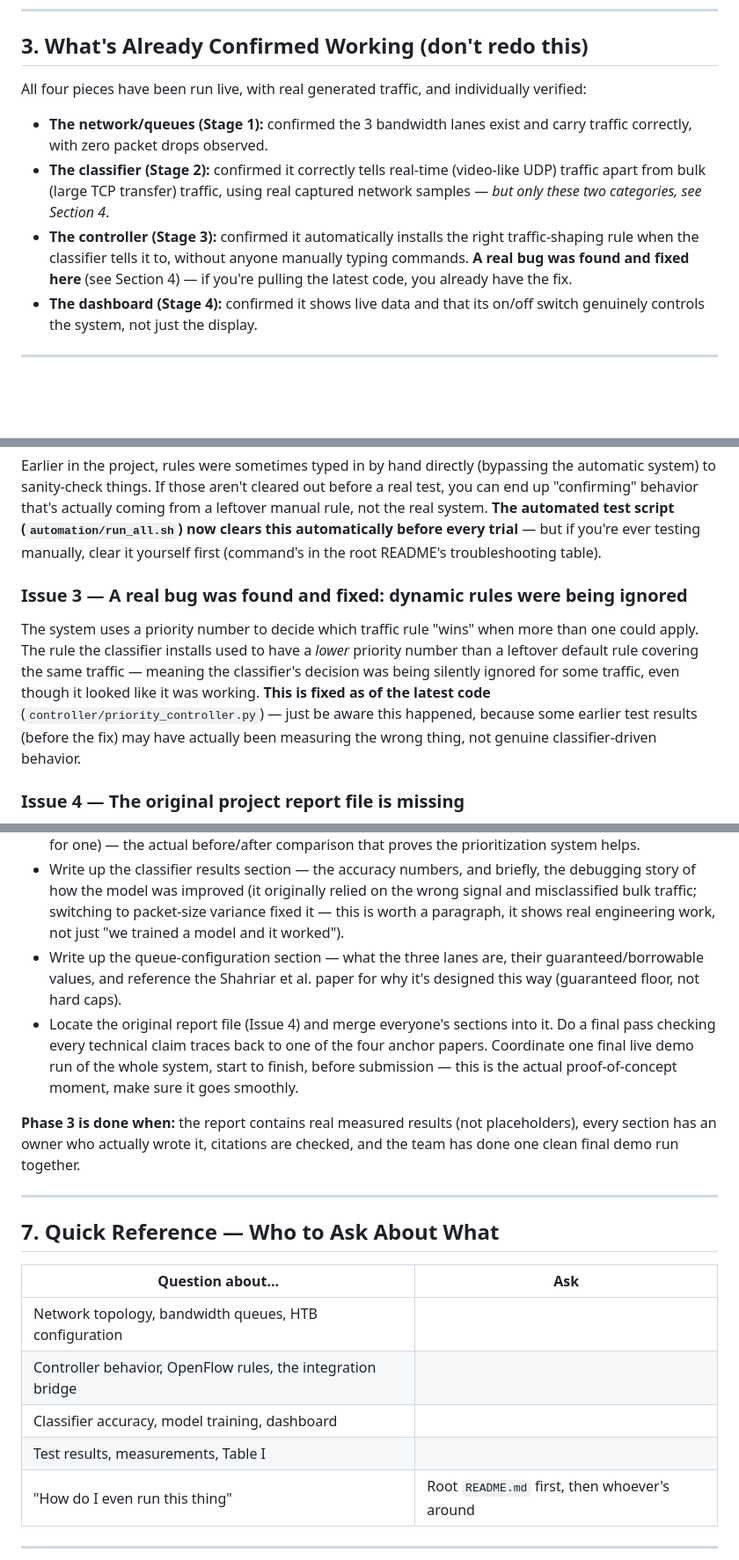
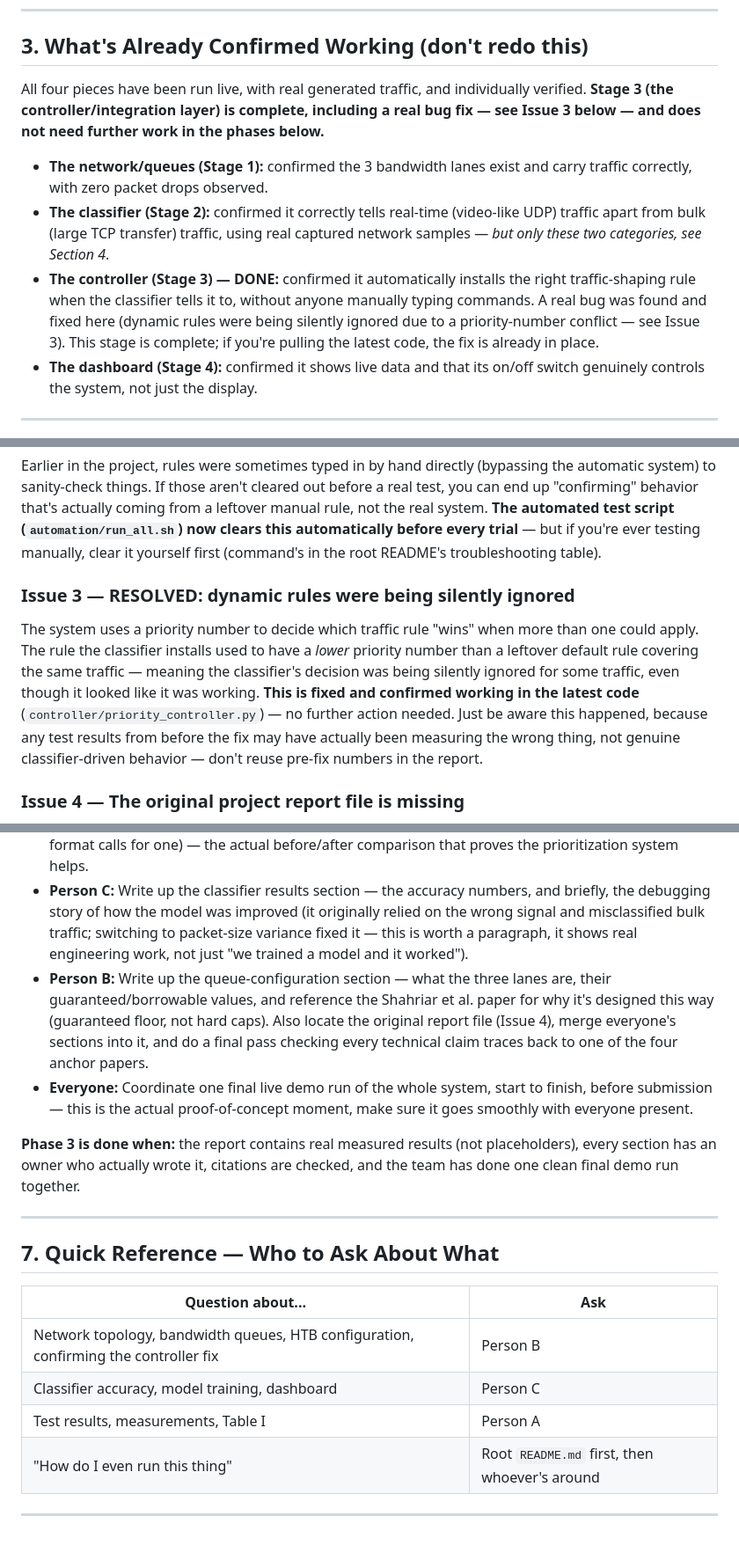
Before and after one commit to YazheneS/priority-based-network-trafficing, a Markdown page: PROJECT_HANDOFF_REPORT.md, 3 parts joined by grey strips. Shown at 88% size. GitHub-like rendering; blank space fills up the shorter version.

```diff
--- a/PROJECT_HANDOFF_REPORT.md
+++ b/PROJECT_HANDOFF_REPORT.md
@@ -77,7 +77,9 @@ realistic conditions, with real measurements* — that's what's left.
 ## 3. What's Already Confirmed Working (don't redo this)
 
 All four pieces have been run live, with real generated traffic, and
-individually verified:
+individually verified. **Stage 3 (the controller/integration layer) is
+complete, including a real bug fix — see Issue 3 below — and does not need
+further work in the phases below.**
 
 - **The network/queues (Stage 1):** confirmed the 3 bandwidth lanes exist
   and carry traffic correctly, with zero packet drops observed.
@@ -85,11 +87,12 @@ individually verified:
   (video-like UDP) traffic apart from bulk (large TCP transfer) traffic,
   using real captured network samples — *but only these two categories, see
   Section 4*.
-- **The controller (Stage 3):** confirmed it automatically installs the
-  right traffic-shaping rule when the classifier tells it to, without
-  anyone manually typing commands. **A real bug was found and fixed here**
-  (see Section 4) — if you're pulling the latest code, you already have the
-  fix.
+- **The controller (Stage 3) — DONE:** confirmed it automatically installs
+  the right traffic-shaping rule when the classifier tells it to, without
+  anyone manually typing commands. A real bug was found and fixed here
+  (dynamic rules were being silently ignored due to a priority-number
+  conflict — see Issue 3). This stage is complete; if you're pulling the
+  latest code, the fix is already in place.
 - **The dashboard (Stage 4):** confirmed it shows live data and that its
   on/off switch genuinely controls the system, not just the display.
 
@@ -116,16 +119,17 @@ automatically before every trial** — but if you're ever testing manually,
 clear it yourself first (command's in the root README's troubleshooting
 table).
 
-### Issue 3 — A real bug was found and fixed: dynamic rules were being ignored
+### Issue 3 — RESOLVED: dynamic rules were being silently ignored
 The system uses a priority number to decide which traffic rule "wins" when
 more than one could apply. The rule the classifier installs used to have a
 *lower* priority number than a leftover default rule covering the same
 traffic — meaning the classifier's decision was being silently ignored for
-some traffic, even though it looked like it was working. **This is fixed as
-of the latest code** (`controller/priority_controller.py`) — just be aware
-this happened, because some earlier test results (before the fix) may have
+some traffic, even though it looked like it was working. **This is fixed
+and confirmed working in the latest code**
+(`controller/priority_controller.py`) — no further action needed. Just be
+aware this happened, because any test results from before the fix may have
 actually been measuring the wrong thing, not genuine classifier-driven
-behavior.
+behavior — don't reuse pre-fix numbers in the report.
 
 ### Issue 4 — The original project report file is missing
 The formal write-up (`main.tex`, a LaTeX document) isn't in this repository.
@@ -258,20 +263,20 @@ report, cited correctly, ready to submit.
   (and a chart/graph if the report format calls for one) — the actual
   before/after comparison that proves the prioritization system helps.
--  Write up the classifier results section — the accuracy
+- **Person C:** Write up the classifier results section — the accuracy
   numbers, and briefly, the debugging story of how the model was improved
   (it originally relied on the wrong signal and misclassified bulk traffic;
   switching to packet-size variance fixed it — this is worth a paragraph,
   it shows real engineering work, not just "we trained a model and it
   worked").
-- Write up the queue-configuration section — what the three
+- **Person B:** Write up the queue-configuration section — what the three
   lanes are, their guaranteed/borrowable values, and reference the
   Shahriar et al. paper for why it's designed this way (guaranteed floor,
-  not hard caps).
--  Locate the original report file (Issue 4) and merge
-  everyone's sections into it. Do a final pass checking every technical
-  claim traces back to one of the four anchor papers. Coordinate one final
-  live demo run of the whole system, start to finish, before submission —
-  this is the actual proof-of-concept moment, make sure it goes smoothly.
+  not hard caps). Also locate the original report file (Issue 4), merge
+  everyone's sections into it, and do a final pass checking every technical
+  claim traces back to one of the four anchor papers.
+- **Everyone:** Coordinate one final live demo run of the whole system,
+  start to finish, before submission — this is the actual proof-of-concept
+  moment, make sure it goes smoothly with everyone present.
 
 **Phase 3 is done when:** the report contains real measured results (not
 placeholders), every section has an owner who actually wrote it, citations
@@ -283,10 +288,9 @@ are checked, and the team has done one clean final demo run together.
 
 | Question about... | Ask |
 |---|---|
-| Network topology, bandwidth queues, HTB configuration |  |
-| Controller behavior, OpenFlow rules, the integration bridge |  |
-| Classifier accuracy, model training, dashboard |  |
-| Test results, measurements, Table I |  |
+| Network topology, bandwidth queues, HTB configuration, confirming the controller fix | Person B |
+| Classifier accuracy, model training, dashboard | Person C |
+| Test results, measurements, Table I | Person A |
 | "How do I even run this thing" | Root `README.md` first, then whoever's around |
 
 ---
```
Also changed, not shown: other parts of PROJECT_HANDOFF_REPORT.md (+40 -39 lines).
